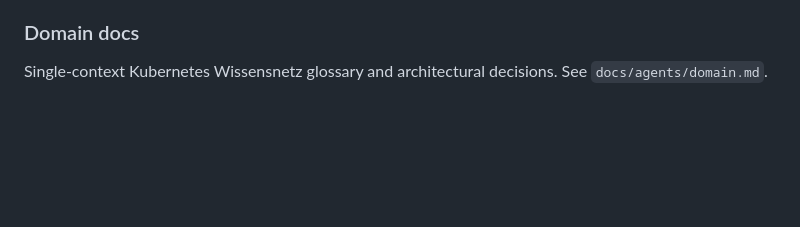
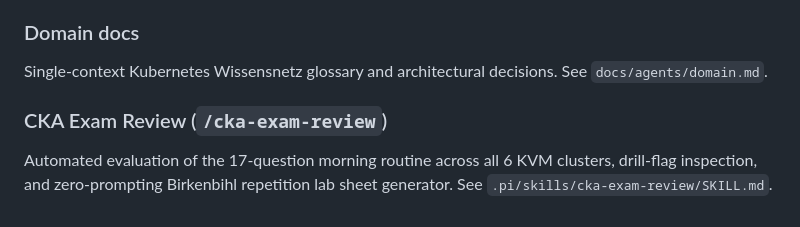
Before and after one commit to herbertnikolajewskidci/k8s-course, a Markdown page: AGENTS.md, the part around the change. Rendered like a GitHub page; blank space fills up the shorter version.

Commit message:
feat(skills): add cka-exam-review skill for autonomous morning routine evaluation

```diff
--- a/AGENTS.md
+++ b/AGENTS.md
@@ -264,3 +264,10 @@ See `docs/agents/triage-labels.md`.
 
 Single-context Kubernetes Wissensnetz glossary and architectural decisions.
 See `docs/agents/domain.md`.
+
+### CKA Exam Review (`/cka-exam-review`)
+
+Automated evaluation of the 17-question morning routine across all 6 KVM
+clusters, drill-flag inspection, and zero-prompting Birkenbihl repetition lab
+sheet generator.
+See `.pi/skills/cka-exam-review/SKILL.md`.
```
Also changed, not shown: 1 other file.
